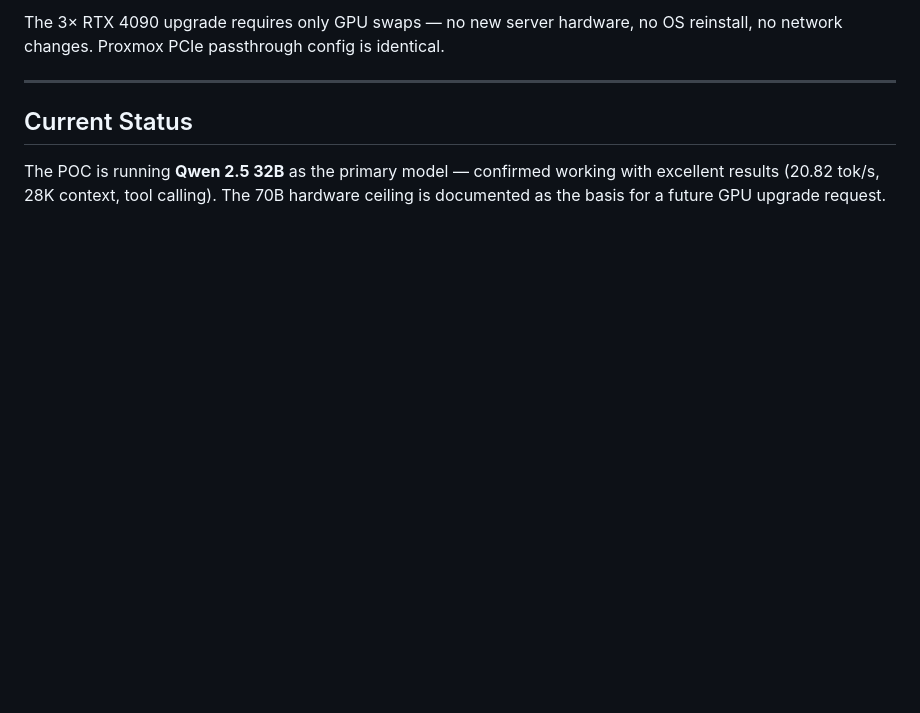
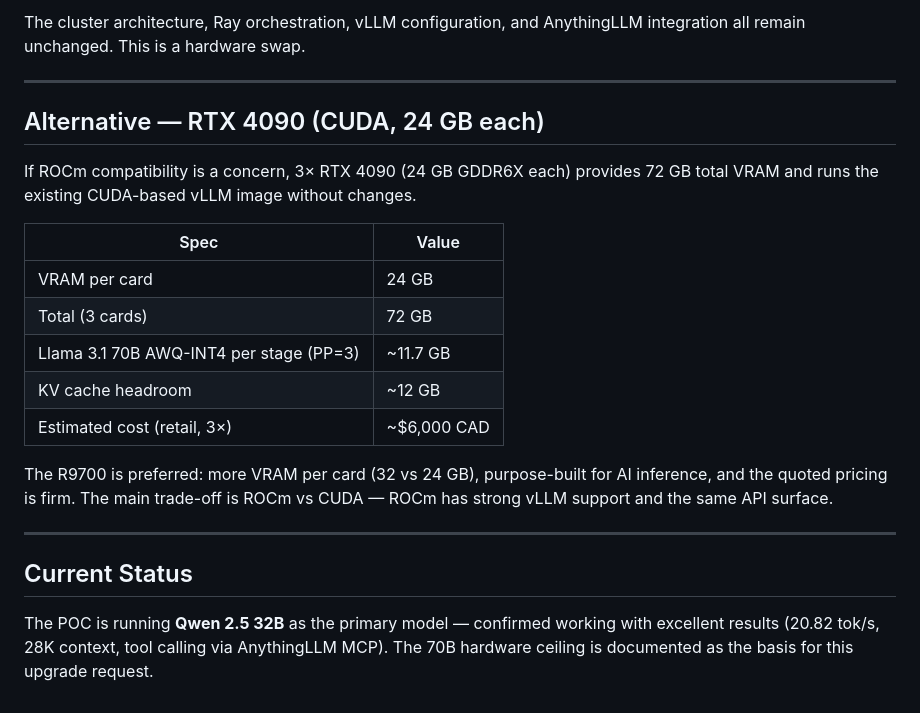
Before and after one commit to redmondmj/nscc-ai-cluster-poc, a Markdown page: docs/hardware-upgrade.md, the part around one of its changes. GitHub-like rendering; blank space fills up the shorter version.

```diff
--- a/docs/hardware-upgrade.md
+++ b/docs/hardware-upgrade.md
@@ -82,8 +103,24 @@ The same cluster architecture, the same Ray + vLLM stack, the same PP=3 pipeline
 
-The 3× RTX 4090 upgrade requires only GPU swaps — no new server hardware, no OS reinstall, no network changes. Proxmox PCIe passthrough config is identical.
+The cluster architecture, Ray orchestration, vLLM configuration, and AnythingLLM integration all remain unchanged. This is a hardware swap.
+
+---
+
+## Alternative — RTX 4090 (CUDA, 24 GB each)
+
+If ROCm compatibility is a concern, 3× RTX 4090 (24 GB GDDR6X each) provides 72 GB total VRAM and runs the existing CUDA-based vLLM image without changes.
+
+| Spec | Value |
+|------|-------|
+| VRAM per card | 24 GB |
+| Total (3 cards) | 72 GB |
+| Llama 3.1 70B AWQ-INT4 per stage (PP=3) | ~11.7 GB |
+| KV cache headroom | ~12 GB |
+| Estimated cost (retail, 3×) | ~$6,000 CAD |
+
+The R9700 is preferred: more VRAM per card (32 vs 24 GB), purpose-built for AI inference, and the quoted pricing is firm. The main trade-off is ROCm vs CUDA — ROCm has strong vLLM support and the same API surface.
 
 ---
 
 ## Current Status
 
-The POC is running **Qwen 2.5 32B** as the primary model — confirmed working with excellent results (20.82 tok/s, 28K context, tool calling). The 70B hardware ceiling is documented as the basis for a future GPU upgrade request.
+The POC is running **Qwen 2.5 32B** as the primary model — confirmed working with excellent results (20.82 tok/s, 28K context, tool calling via AnythingLLM MCP). The 70B hardware ceiling is documented as the basis for this upgrade request.
```
Also changed, not shown: other parts of docs/hardware-upgrade.md (+42 -21 lines).
